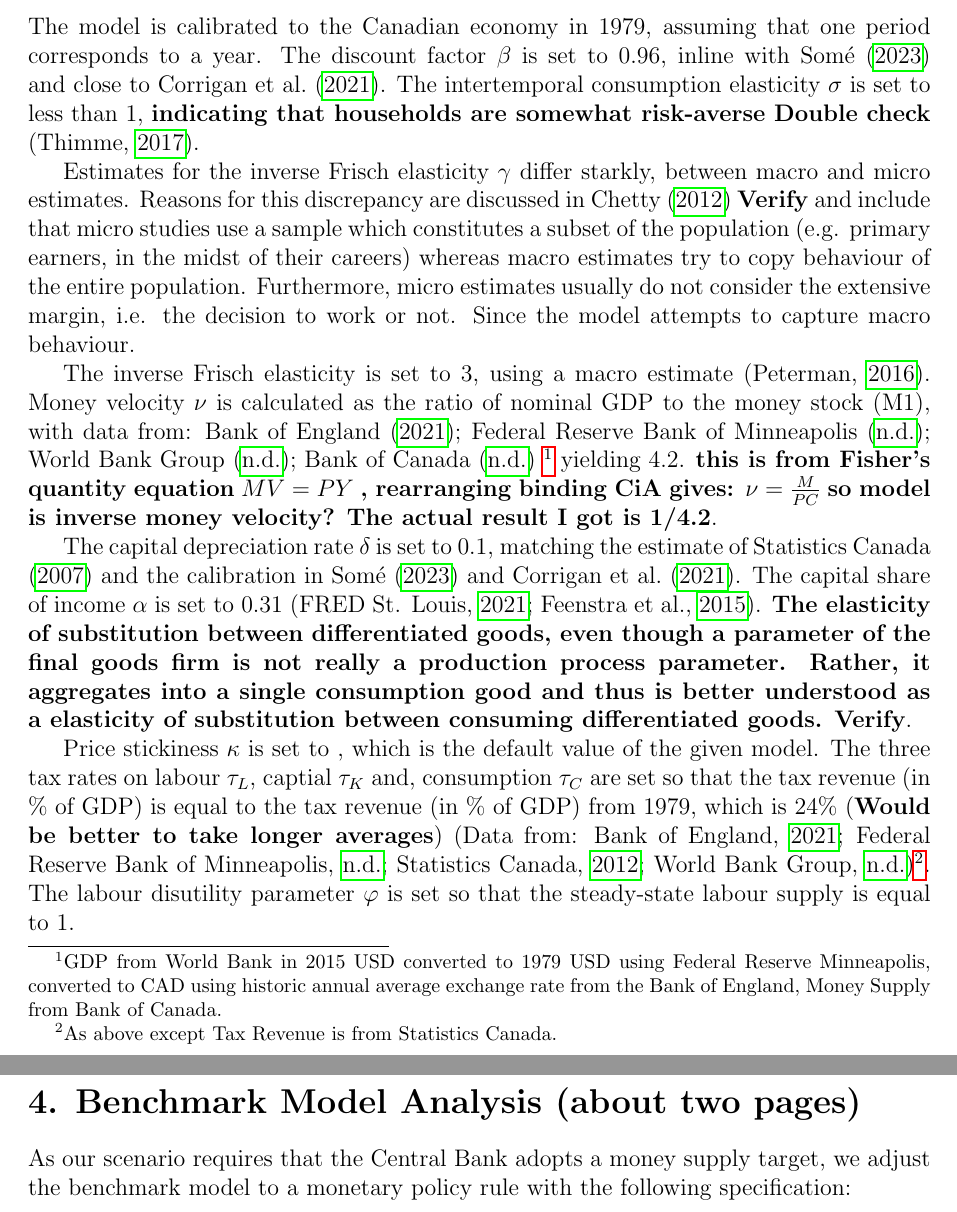
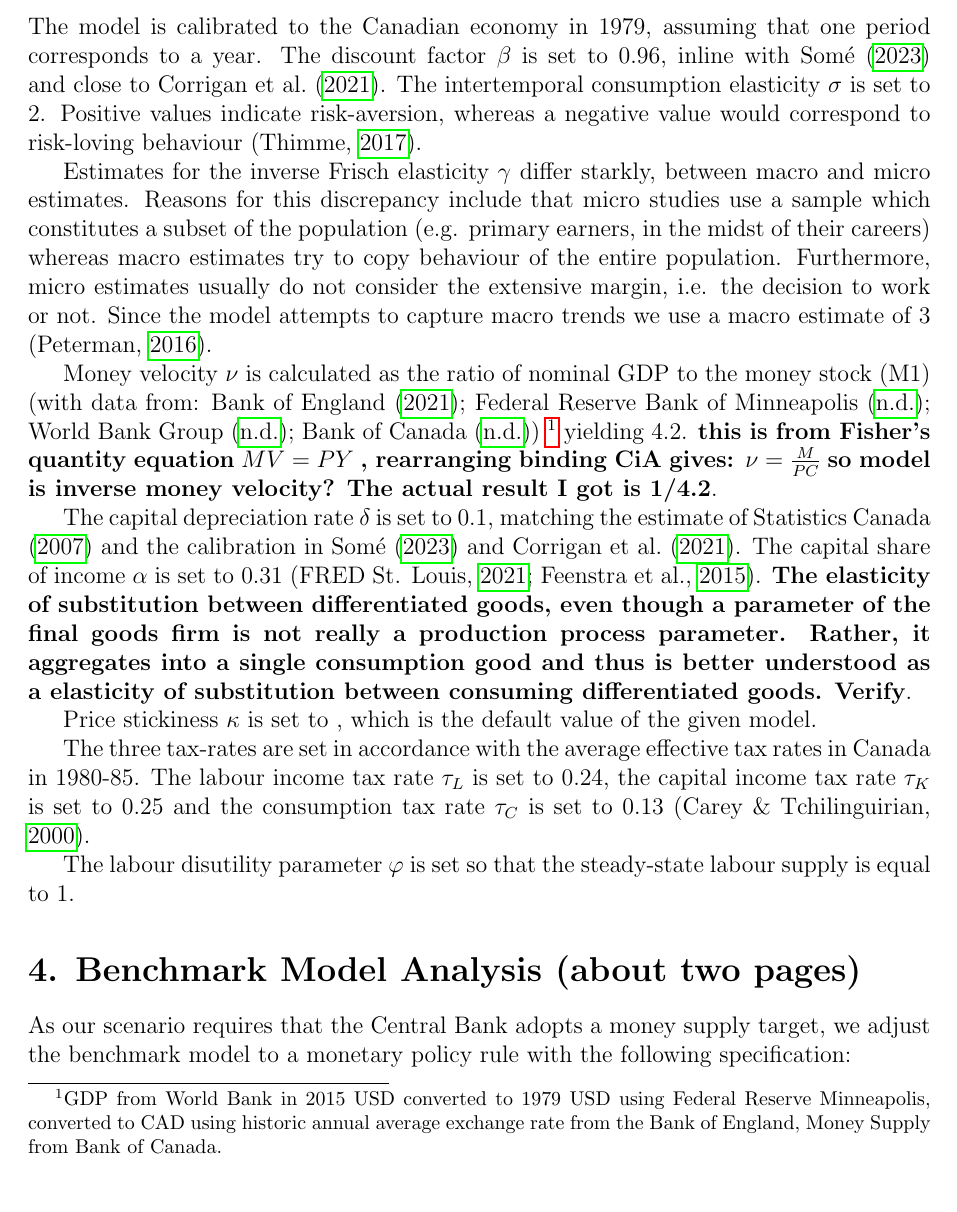
Before and after one commit to pszewi/QDM-Paper, a LaTeX document (writing/QDM_paper.tex): two parts of pages 2 and 3 of 6 before the commit and part of page 2 of 6 after it, the two joined at a grey line, cut so that both start at the same text. Compiled offline with pdfLaTeX.

Commit message:
update refs

```diff
--- a/writing/QDM_paper.tex
+++ b/writing/QDM_paper.tex
@@ -86,18 +86,16 @@ The government has fiscal and monetary policy at their disposal, but cannot comb
 \subsection*{(c) Calibration of the Model}
 The model is calibrated to the Canadian economy in 1979, assuming that one period corresponds to a year.
 The discount factor $\beta$ is set to 0.96, inline with \textcite{someOilDemandSupply2023} and close to \textcite{corriganToTEMIIIBank2021}.
-The intertemporal consumption elasticity $\sigma$ is set to less than 1, \textbf{indicating that households are somewhat risk-averse Double check}
+The intertemporal consumption elasticity $\sigma$ is set to 2. Positive values indicate risk-aversion, whereas a negative value would correspond to risk-loving behaviour
 \parencite{thimmeIntertemporalSubstitutionConsumption2017}.
 
-Estimates for the inverse Frisch elasticity $\gamma$ differ starkly, between macro and micro estimates. Reasons for this discrepancy are discussed
-in \textcite{chettyBoundsElasticitiesOptimization2012} \textbf{Verify} and
+Estimates for the inverse Frisch elasticity $\gamma$ differ starkly, between macro and micro estimates. Reasons for this discrepancy
 include that micro studies use a sample which constitutes a subset of the population (e.g. primary earners, in the midst of their careers) whereas macro
 estimates try to copy behaviour of the entire population. Furthermore, micro estimates usually do not consider the extensive margin, i.e. the decision
-to work or not. Since the model attempts to capture macro behaviour.
+to work or not. Since the model attempts to capture macro trends we use a macro estimate of 3 \parencite{petermanReconcilingMicroMacro2016}.
 
-The inverse Frisch elasticity is set to 3, using a macro estimate
-\parencite{petermanReconcilingMicroMacro2016}. Money velocity $\nu$ is calculated as the ratio of nominal GDP to the money stock (M1), with data from: \textcite{bankofenglandCanadianDollarData2021};
-\textcite{federalreservebankofminneapolisInflationCalculatorFederal}; \textcite{worldbankgroupWorldBankNational}; \textcite{bankofcanadaSelectedMonetaryAggregates}
+Money velocity $\nu$ is calculated as the ratio of nominal GDP to the money stock (M1) (with data from: \textcite{bankofenglandCanadianDollarData2021};
+\textcite{federalreservebankofminneapolisInflationCalculatorFederal}; \textcite{worldbankgroupWorldBankNational}; \textcite{bankofcanadaSelectedMonetaryAggregates})
 \footnote{GDP from World Bank in 2015 USD converted to 1979 USD using Federal Reserve Minneapolis, converted to CAD using historic annual average exchange rate from
 the Bank of England, Money Supply from Bank of Canada.} yielding 4.2.
 \textbf{this is from Fisher's quantity equation} $MV =PY$ \textbf{, rearranging binding CiA gives: }$\nu = \frac{M}{PC}$ \textbf{so model is inverse money velocity? The actual result I got is 1/4.2}.
@@ -108,11 +106,10 @@ The capital share of income $\alpha$ is set to 0.31 (\cite{fredst.louisShareLabo
 Rather, it aggregates into a single consumption good and thus is better understood as a elasticity of substitution between consuming differentiated goods. Verify}.
 
 Price stickiness $\kappa$ is set to , which is the default value of the given model.
-%The public-debt-to-GDP steady-state target $lg^Y_{ss}$ is set to average of public-debt-to-GDP ratio from ... to ... (Data from: \cite{...}).
-The three tax rates on labour $\tau_L$, captial $\tau_K$ and, consumption $\tau_C$ are set so that the tax revenue (in \% of GDP) is equal to the tax revenue (in \% of GDP) from 1979, which is 24\%
-(\textbf{Would be better to take longer averages})
-(Data from: \cite{bankofenglandCanadianDollarData2021}; \cite{federalreservebankofminneapolisInflationCalculatorFederal}; \cite{statisticscanadaNationalBalanceSheet2012};
-\cite{worldbankgroupWorldBankNational})\footnote{As above except Tax Revenue is from Statistics Canada.}.
+
+The three tax-rates are set in accordance with the average effective tax rates in Canada in 1980-85. The labour income tax rate $\tau_L$ is set to 0.24, the capital income tax rate $\tau_K$ is set to 0.25 and the consumption tax rate $\tau_C$ is set to 0.13
+\parencite{careyAverageEffectiveTax2000}.
+
 The labour disutility parameter $\varphi$ is set so that the steady-state labour supply is equal to 1.
 
 
```
Also changed, not shown: writing/references.bib (+34 -18 lines).
